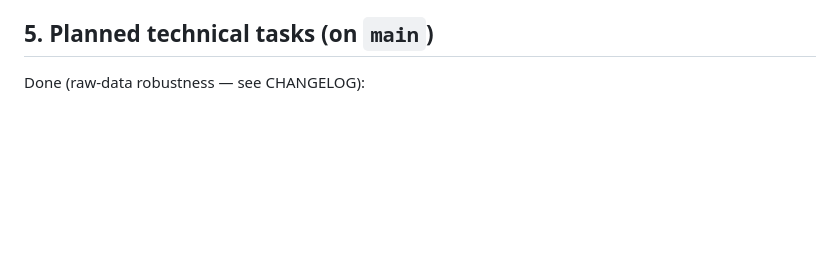
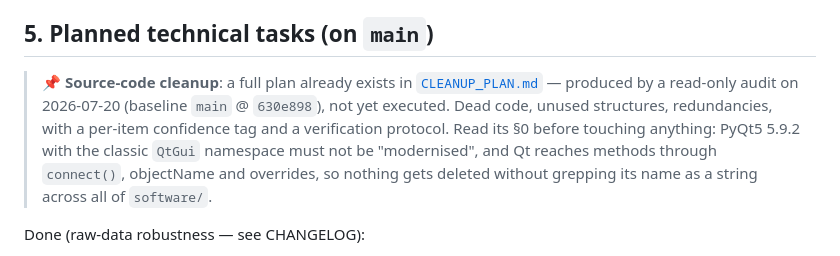
Before and after one commit to openQCM/openqcm-next, a Markdown page: HANDOFF.md, the part around the change. Drawn GitHub-style; blank space fills up the shorter version.

```diff
--- a/HANDOFF.md
+++ b/HANDOFF.md
@@ -134,6 +134,16 @@ MAG/PHASE signals (software post-processing; same firmware/protocol as the class
 4. **Align with `main`** via `git merge main` (the branch lacks the recent development).
 
 ## 5. Planned technical tasks (on `main`)
+
+
+> 📌 **Source-code cleanup**: a full plan already exists in
+> [`CLEANUP_PLAN.md`](CLEANUP_PLAN.md) — produced by a read-only audit on
+> 2026-07-20 (baseline `main` @ `630e898`), not yet executed. Dead code, unused
+> structures, redundancies, with a per-item confidence tag and a verification
+> protocol. Read its §0 before touching anything: PyQt5 5.9.2 with the classic
+> `QtGui` namespace must not be "modernised", and Qt reaches methods through
+> `connect()`, objectName and overrides, so nothing gets deleted without grepping
+> its name as a string across all of `software/`.
 
 Done (raw-data robustness — see CHANGELOG):
 - **`trim_mean` anti-outlier averaging**: replaced Savitzky-Golay + `np.average` with
```
Also changed, not shown: CLEANUP_PLAN.md (added, +267 -0 lines).
